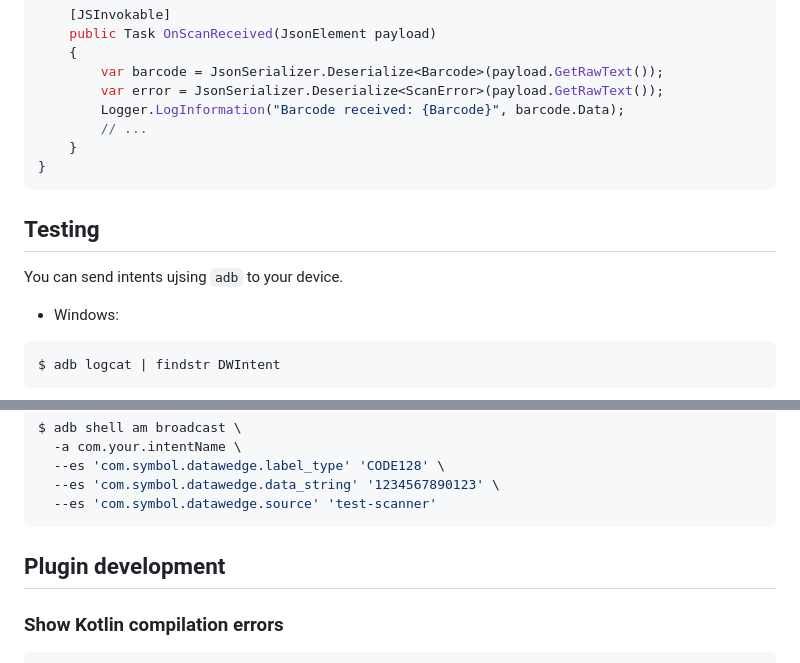
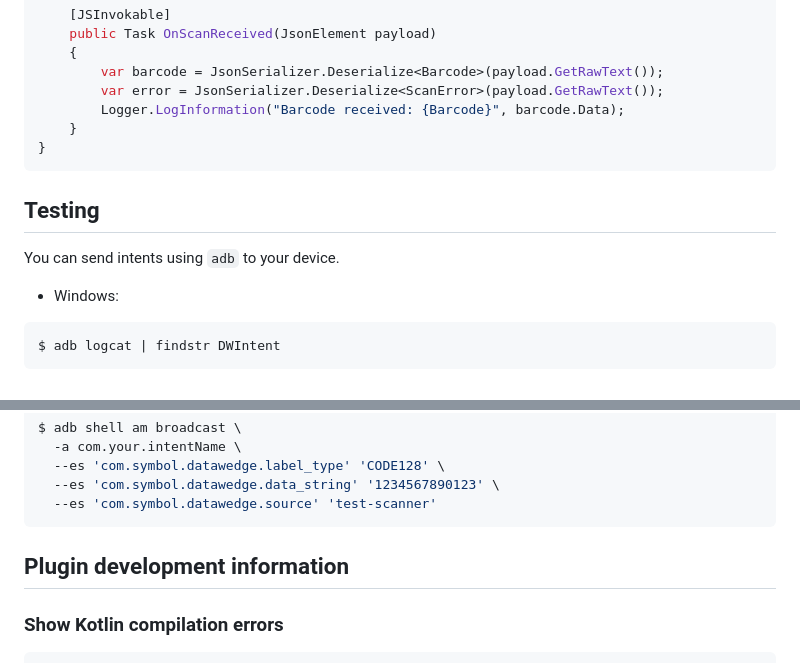
Before and after one commit to benditorok/tauri-plugin-dwrecv, a Markdown page: README.md, 2 parts joined by grey strips. Rendered like a GitHub page.

````diff
--- a/README.md
+++ b/README.md
@@ -111,14 +112,13 @@ Define the function calls in Blazor.
         var barcode = JsonSerializer.Deserialize<Barcode>(payload.GetRawText());
         var error = JsonSerializer.Deserialize<ScanError>(payload.GetRawText());
         Logger.LogInformation("Barcode received: {Barcode}", barcode.Data);
-        // ...
     }
 }
 ```
 
 ## Testing
 
-You can send intents ujsing `adb` to your device.
+You can send intents using `adb` to your device.
 
 - Windows:
 
@@ -148,7 +148,7 @@ $ adb shell am broadcast \
   --es 'com.symbol.datawedge.source' 'test-scanner'
 ```
 
-## Plugin development
+## Plugin development information
 
 ### Show Kotlin compilation errors
 
````
Also changed, not shown: other parts of README.md (+5 -4 lines).
